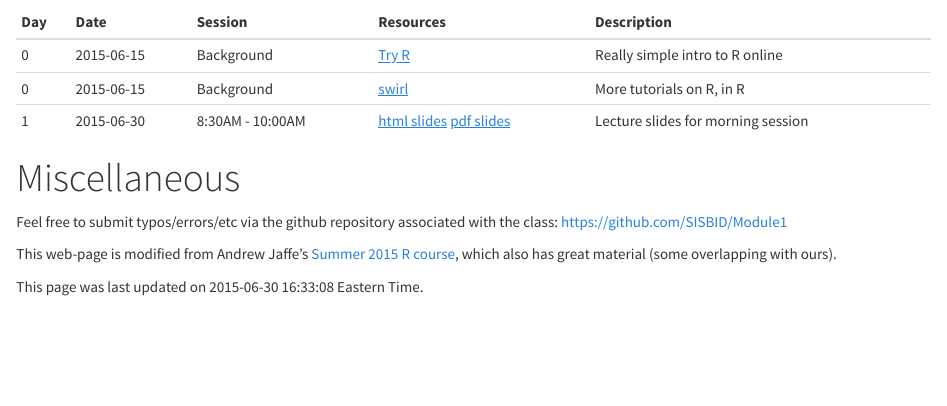
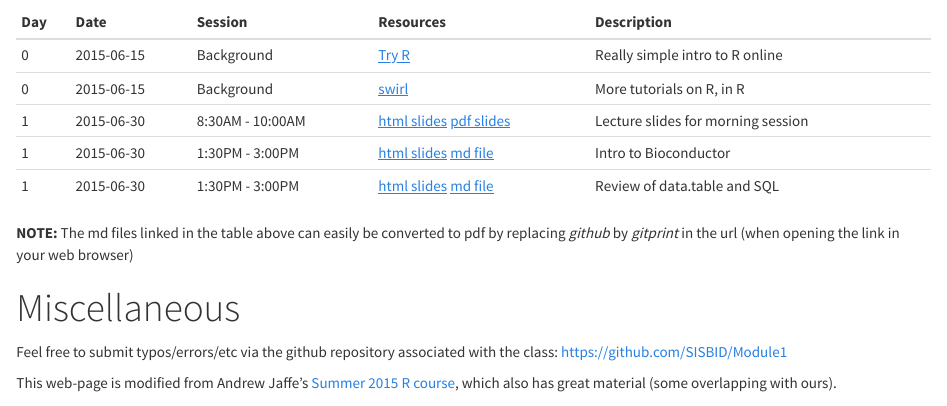
Before and after one commit to SISBID/Data-Wrangling, an R Markdown document (index.Rmd): the page in a window 1100 px wide, from 530 px down. The pictures show the output file index.html that the author committed with the source, opened offline.

Commit message:
Added links to slides.

```diff
--- a/index.Rmd
+++ b/index.Rmd
@@ -36,8 +36,12 @@ Class Schedule:
 |---|---|---|---|---|
 | 0  | 2015-06-15  | Background  | [Try R](http://tryr.codeschool.com/)  | Really simple intro to R online  |
 | 0  | 2015-06-15  | Background | [swirl](http://swirlstats.com/)  | More tutorials on R, in R  |
-|1 | 2015-06-30 | 8:30AM - 10:00AM | [html slides](lecture_notes/welcome.html) [pdf slides](lecture_notes/welcome.pdf) | Lecture slides for morning session|
+|1 | 2015-06-30 | 8:30AM - 10:00AM | [html slides](lecture_notes/welcome.html) [pdf slides](lecture_notes/welcome.pdf) | Lecture slides for morning session |
+|1 | 2015-06-30 | 1:30PM - 3:00PM | [html slides](lecture_notes/Bioconductor_intro.html) [md file](lecture_notes/Bioconductor_intro.md) | Intro to Bioconductor |
+|1 | 2015-06-30 | 1:30PM - 3:00PM | [html slides](lecture_notes/data_manipulation_review.html) [md file](lecture_notes/data_manipulation_review.md) | Review of data.table and SQL |
 
+
+**NOTE:** The md files linked in the table above can easily be converted to pdf by replacing *github* by *gitprint* in the url (when opening the link in your web browser)
 
 <!-- Add links to the rest of the material as we go
 
```
Also changed, not shown: index.html.
